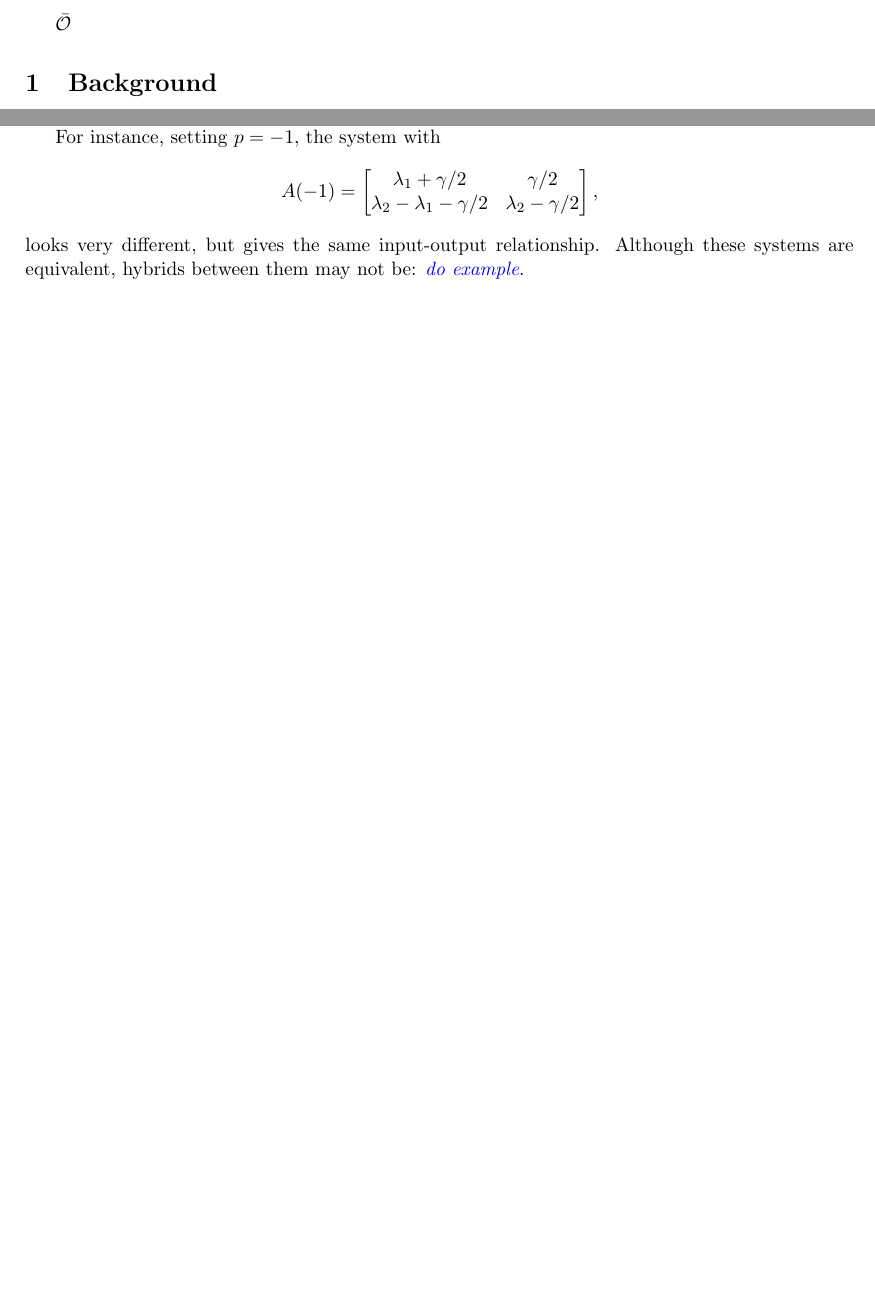
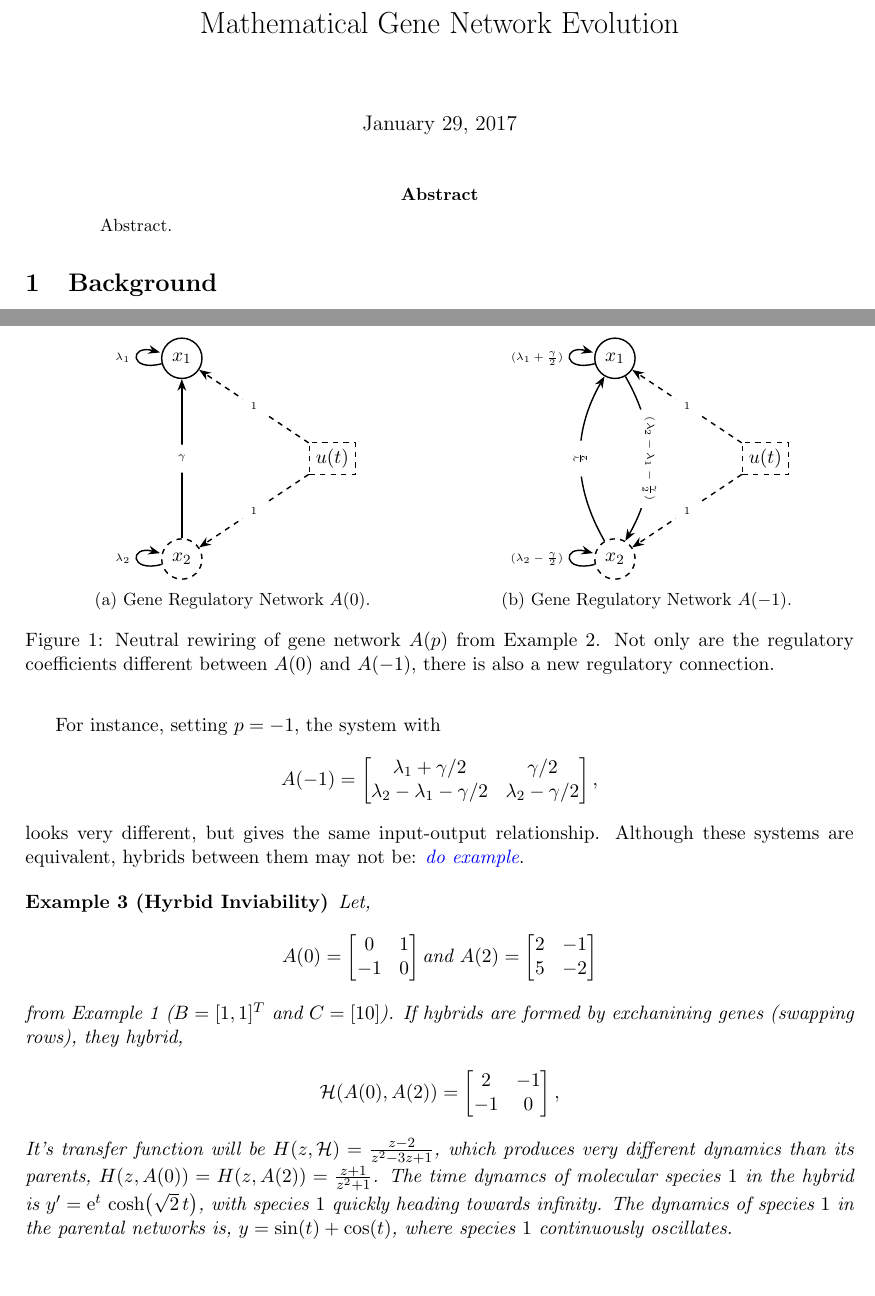
Before and after one commit to petrelharp/kalman_walk, a LaTeX paper (kalman_walk.tex): two parts of pages 1 and 3 of 9 before the commit and two parts of pages 1 and 4 of 10 after it, joined at a grey line, cut at the place of the change, the shorter picture padded with empty space. Compiled offline with pdfLaTeX.

Commit message:
added a figure and text to the example on hybridization.

```diff
--- a/kalman_walk.tex
+++ b/kalman_walk.tex
@@ -3,7 +3,9 @@
 \usepackage{graphicx}
 \usepackage{fullpage}
 \usepackage[hidelinks]{hyperref}
-
+\usepackage{tikz}
+\usetikzlibrary{arrows.meta}
+\usepackage{caption, subcaption}
 
 \newcommand{\plr}[1]{{\color{blue}\it #1}}
 \newcommand{\jss}[1]{{\color{olive}\it #1}}
@@ -78,6 +80,12 @@ $\unobservable$
 
 % is y the phenotype or H(z) the phenotype? Do we need new jargon anyway?
 %
+\title{Mathematical Gene Network Evolution}
+\maketitle
+
+\begin{abstract}
+Abstract.
+\end{abstract}
 
 \section{Background}
 
@@ -258,6 +266,86 @@ looks very different, but gives the same input-output relationship.
 Although these systems are equivalent,
 hybrids between them may not be:
 \plr{do example}.
+
+\begin{example}[Hyrbid Inviability]
+  Let, \begin{align*}
+    A(0) =\left[\begin{matrix}
+      0 & 1 \\
+      -1 & 0
+    \end{matrix}\right]
+    \text{and }
+    A(2) = \left[\begin{matrix}
+      2 & -1 \\
+      5 & -2
+    \end{matrix}\right]
+  \end{align*}
+  from Example \ref{ex:osc} ($B=[1 ,1]^{T}$ and $C=[1 0]$).
+If hybrids are formed by exchanining genes (swapping rows), they hybrid,
+  \begin{align*}
+    \mathcal{H}(A(0), A(2)) = \left[\begin{matrix}
+      2 & -1 \\
+      -1 & 0
+    \end{matrix}\right] ,
+  \end{align*}
+  It's transfer function will be $H(z, \mathcal{H}) = \frac{z-2}{z^2 - 3z +1}$, which produces very different dynamics than its parents, $H(z, A(0)) = H(z, A(2)) = \frac{z+1}{z^2 + 1}$. The time dynamcs of molecular species $1$ in the hybrid is $y' =\mathrm{e}^{t}\, \cosh\!\left(\sqrt{2}\, t\right)$, with species $1$ quickly heading towards infinity. The dynamics of species $1$ in the parental networks is, $y = \sin(t) + \cos(t)$, where species $1$ continuously oscillates.
+\end{example}
+
+\begin{figure}
+  \centering
+  \begin{subfigure}{0.5\textwidth}
+    \centering
+\begin{tikzpicture}
+\begin{scope}[every node/.style={circle,thick,draw}]
+  \node (A) at (0,0) {$x_{1}$};
+    \node[dashed] (B) at (0,-4) {$x_{2}$};
+    \node[shape=rectangle, dashed] (U) at (3,-2) {$u(t)$};
+\end{scope}
+
+\begin{scope}[>={Stealth[black]},
+              every node/.style={fill=white,circle},
+              every edge/.style={draw=black, thick}]
+    %\path [->] (A) edge[bend left] node {$c$} (B);
+    \path [->] (B) edge node {\tiny $\gamma$} (A);
+    \path[->] (U) edge[dashed] node {\tiny $1$} (A);
+    \path[->] (U) edge[dashed] node {\tiny $1$} (B);
+\end{scope}
+\begin{scope}[>={Stealth[black]},
+              every edge/.style={draw=black, thick}]
+    \path [->] (A) edge[loop left] node {\tiny $\lambda_{1}$} (A);
+    \path [->] (B) edge[loop left] node {\tiny $\lambda_{2}$} (B);
+\end{scope}
+
+\end{tikzpicture}
+    \caption{Gene Regulatory Network $A(0)$.}
+  \end{subfigure}%
+  \begin{subfigure}{0.5\textwidth}
+    \centering
+\begin{tikzpicture}
+\begin{scope}[every node/.style={circle,thick,draw}]
+  \node (A) at (0,0) {$x_{1}$};
+    \node[dashed] (B) at (0,-4) {$x_{2}$};
+    \node[shape=rectangle, dashed] (U) at (3,-2) {$u(t)$};
+\end{scope}
+
+\begin{scope}[>={Stealth[black]},
+              every node/.style={fill=white,circle},
+              every edge/.style={draw=black, thick}]
+    \path [->, sloped] (A) edge[bend left] node {\tiny $(\lambda_{2} - \lambda_{1} - \frac{\gamma}{2})$} (B);
+    \path [->, sloped] (B) edge[bend left] node {\tiny $\frac{\gamma}{2}$} (A);
+    \path[->] (U) edge[dashed] node {\tiny $1$} (A);
+    \path[->] (U) edge[dashed] node {\tiny $1$} (B);
+\end{scope}
+\begin{scope}[>={Stealth[black]},
+              every edge/.style={draw=black, thick}]
+    \path [->] (A) edge[loop left] node {\tiny $(\lambda_{1} + \frac{\gamma}{2})$} (A);
+    \path [->] (B) edge[loop left] node {\tiny $(\lambda_{2}-\frac{\gamma}{2})$} (B);
+\end{scope}
+
+\end{tikzpicture}
+    \caption{Gene Regulatory Network $A(-1)$.}
+  \end{subfigure}
+  \caption{Neutral rewiring of gene network $A(p)$ from Example \ref{ex:2x2}. Not only are the regulatory coefficients different between $A(0)$ and $A(-1)$, there is also a new regulatory connection.}
+\end{figure}
 
 
 \section{Regulatory networks as linear, time-invariant systems}
```
Also changed, not shown: kalman_walk.tex (4 more changed lines).
